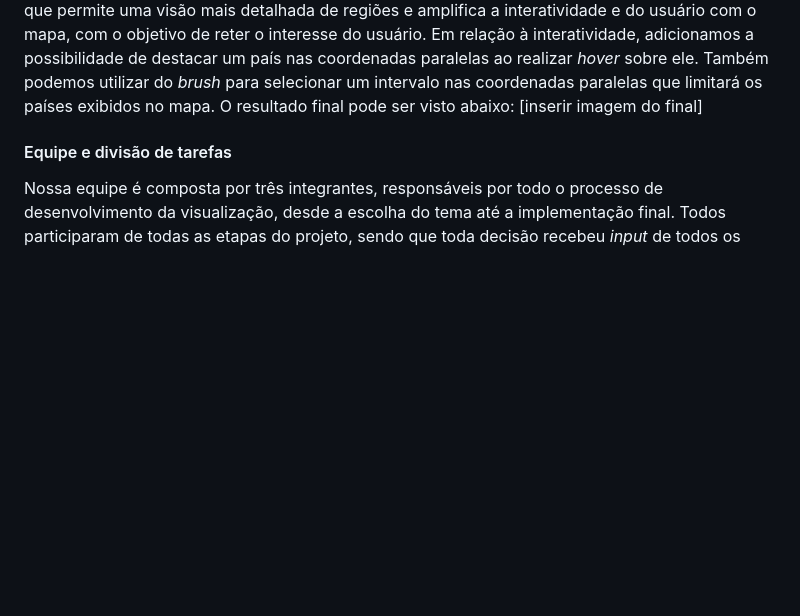
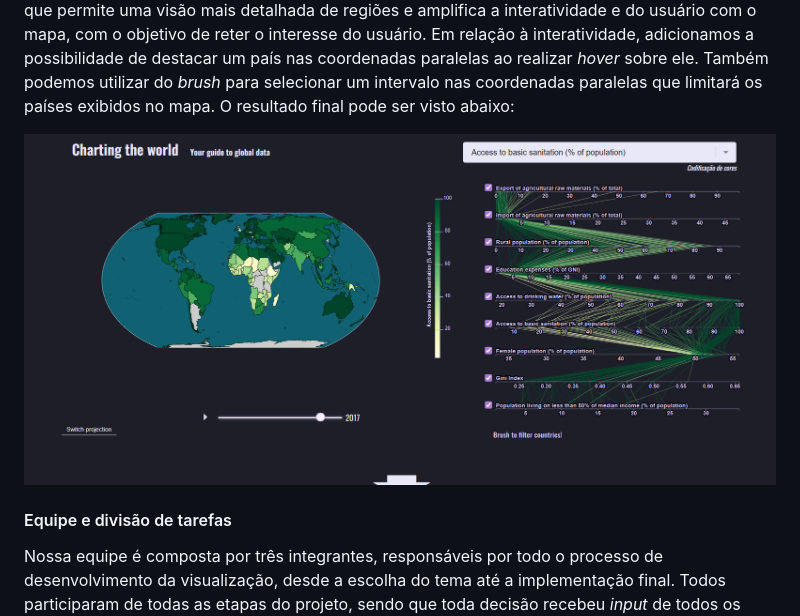
Before and after one commit to fgv-vis-2023/assignment-3-chartingtheworld, a Markdown page: README.md, the part around the change. GitHub-like rendering; pictures changed too: images/final.png (added); blank space fills up the shorter version.

Commit message:
final image added to the readme and speeling mistakes corrected

```diff
--- a/README.md
+++ b/README.md
@@ -34,7 +34,8 @@ Ao apresentar o *MVP* em sala e levar em consideração o *feedback* dos colegas
 Assim, para a versão final consertamos os problemas mencionados acima. Além disso, decidimos que as projeções finais seriam a *Equal Earth*, apresentando uma visão geral dos países, e a *Orthographic*, que permite uma visão mais detalhada de regiões e amplifica a interatividade e do usuário com o mapa, com o objetivo de reter o interesse do usuário.
 Em relação à interatividade, adicionamos a possibilidade de destacar um país nas coordenadas paralelas ao realizar *hover* sobre ele. Também podemos utilizar do *brush* para selecionar um intervalo nas coordenadas paralelas que limitará os países exibidos no mapa.
 O resultado final pode ser visto abaixo:
-[inserir imagem do final]
+
+![MVP](./images/final.png)
 
 
 #### Equipe e divisão de tarefas
```
Also changed, not shown: 1 other file.
